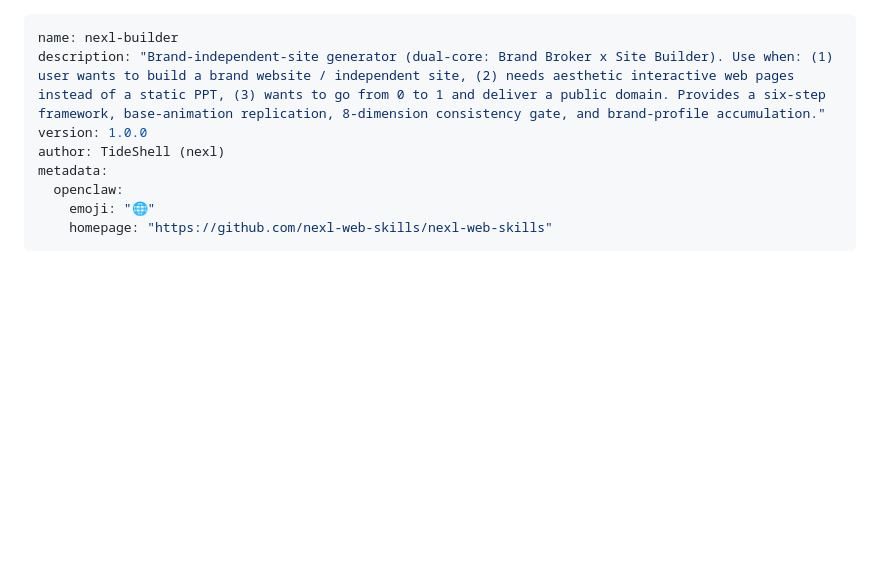
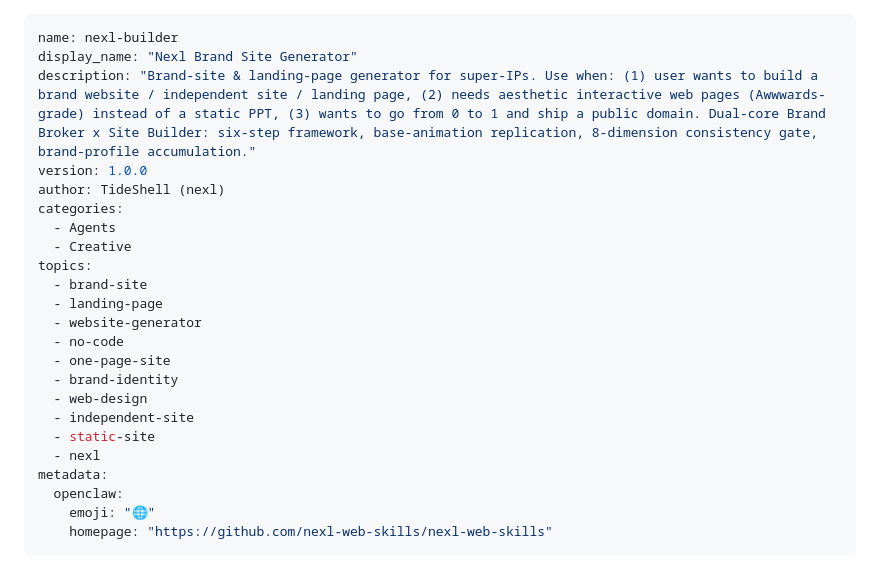
Before and after one commit to nexl-web-skills/nexl-web-skills, a Markdown page: skills/nexl-builder/SKILL.md, the part around the change. Drawn GitHub-style; blank space fills up the shorter version.

Commit message:
chore: optimize ClawHub discovery metadata (display_name/categories/topics)

```diff
--- a/skills/nexl-builder/SKILL.md
+++ b/skills/nexl-builder/SKILL.md
@@ -1,8 +1,23 @@
 ---
 name: nexl-builder
-description: "Brand-independent-site generator (dual-core: Brand Broker x Site Builder). Use when: (1) user wants to build a brand website / independent site, (2) needs aesthetic interactive web pages instead of a static PPT, (3) wants to go from 0 to 1 and deliver a public domain. Provides a six-step framework, base-animation replication, 8-dimension consistency gate, and brand-profile accumulation."
+display_name: "Nexl Brand Site Generator"
+description: "Brand-site & landing-page generator for super-IPs. Use when: (1) user wants to build a brand website / independent site / landing page, (2) needs aesthetic interactive web pages (Awwwards-grade) instead of a static PPT, (3) wants to go from 0 to 1 and ship a public domain. Dual-core Brand Broker x Site Builder: six-step framework, base-animation replication, 8-dimension consistency gate, brand-profile accumulation."
 version: 1.0.0
 author: TideShell (nexl)
+categories:
+  - Agents
+  - Creative
+topics:
+  - brand-site
+  - landing-page
+  - website-generator
+  - no-code
+  - one-page-site
+  - brand-identity
+  - web-design
+  - independent-site
+  - static-site
+  - nexl
 metadata:
   openclaw:
     emoji: "🌐"
```
